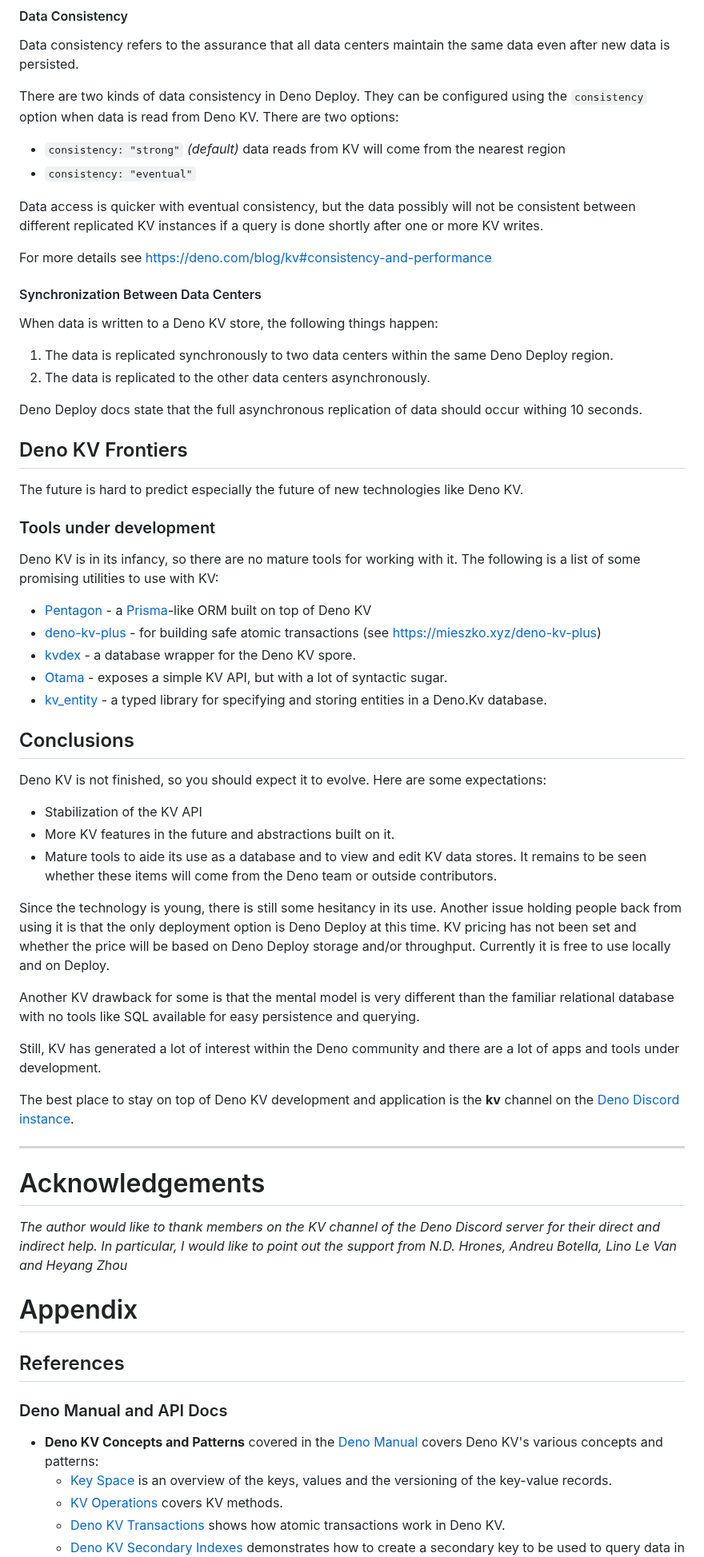
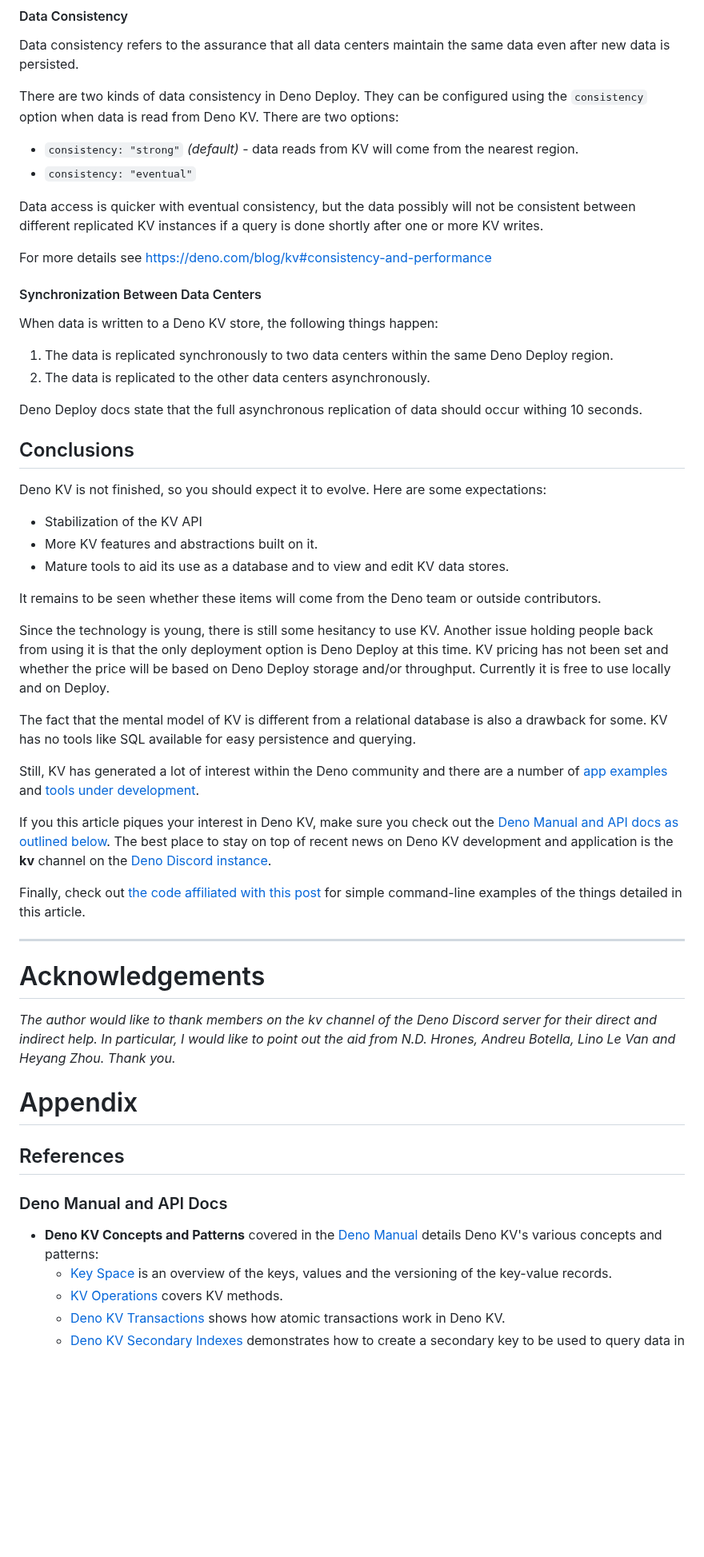
Before and after one commit to cdoremus/deno-blog, a Markdown page: posts/DRAFT_A_Comprehensive_Guide_to_Deno_KV.2023-06-11.md, the part around one of its changes. Shown at 80% size. Drawn GitHub-style; blank space fills up the shorter version.

Commit message:
WIP: More edits at post bottom; getting close

```diff
--- a/posts/DRAFT_A_Comprehensive_Guide_to_Deno_KV.2023-06-11.md
+++ b/posts/DRAFT_A_Comprehensive_Guide_to_Deno_KV.2023-06-11.md
@@ -593,7 +590,7 @@ Deno KV databases are replicated across at least 6 data centers, spanning 3 regi
 Data consistency refers to the assurance that all data centers maintain the same data even after new data is persisted.
 
 There are two kinds of data consistency in Deno Deploy. They can be configured using the `consistency` option when data is read from Deno KV. There are two options:
-- `consistency: "strong"` _(default)_ data reads from KV will come from the nearest region
+- `consistency: "strong"` _(default)_ - data reads from KV will come from the nearest region.
 - `consistency: "eventual"`
 
 Data access is quicker with eventual consistency, but the data possibly will not be consistent between different replicated KV instances if a query is done shortly after one or more KV writes.
@@ -608,44 +605,32 @@ When data is written to a Deno KV store, the following things happen:
 
 Deno Deploy docs state that the full asynchronous replication of data should occur withing 10 seconds.
 
-## Deno KV Frontiers
-
-The future is hard to predict especially the future of new technologies like Deno KV.
-
-### Tools under development
-
-Deno KV is in its infancy, so there are no mature tools for working with it. The following is a list of some promising utilities to use with KV:
-
-- [Pentagon](https://github.com/skoshx/pentagon) - a [Prisma](https://www.prisma.io/)-like ORM built on top of Deno KV
-- [deno-kv-plus](https://github.com/Kycermann/deno-kv-plus) - for building safe atomic transactions (see https://mieszko.xyz/deno-kv-plus)
-- [kvdex](https://github.com/oliver-oloughlin/kvdex) - a database wrapper for the Deno KV spore.
-- [Otama](https://github.com/lino-levan/otama) - exposes a simple KV API, but with a lot of syntactic sugar.
-- [kv_entity](https://github.com/hugojosefson/deno-kv-entity) - a typed library for specifying and storing entities in a Deno.Kv database.
-
-
 ## Conclusions
 Deno KV is not finished, so you should expect it to evolve. Here are some expectations:
 - Stabilization of the KV API
-- More KV features in the future and abstractions built on it.
-- Mature tools to aide its use as a database and to view and edit KV data stores.
+- More KV features and abstractions built on it.
+- Mature tools to aid its use as a database and to view and edit KV data stores.
+
 It remains to be seen whether these items will come from the Deno team or outside contributors.
 
-Since the technology is young, there is still some hesitancy in its use. Another issue holding people back from using it is that the only deployment option is Deno Deploy at this time. KV pricing has not been set and whether the price will be based on Deno Deploy storage and/or throughput. Currently it is free to use locally and on Deploy.
+Since the technology is young, there is still some hesitancy to use KV. Another issue holding people back from using it is that the only deployment option is Deno Deploy at this time. KV pricing has not been set and whether the price will be based on Deno Deploy storage and/or throughput. Currently it is free to use locally and on Deploy.
 
-Another KV drawback for some is that the mental model is very different than the familiar relational database with no tools like SQL available for easy persistence and querying.
+The fact that the mental model of KV is different from a relational database is also a drawback for some. KV has no tools like SQL available for easy persistence and querying.
 
-Still, KV has generated a lot of interest within the Deno community and there are a lot of apps and tools under development.
+Still, KV has generated a lot of interest within the Deno community and there are a number of [app examples](#apps-that-use-deno-kv) and [tools under development](#kv-tools-under-development).
 
-The best place to stay on top of Deno KV development and application is the **kv** channel on the [Deno Discord instance](https://discord.gg/deno).
+If you this article piques your interest in Deno KV, make sure you check out the [Deno Manual and API docs as outlined below](#deno-manual-and-api-docs). The best place to stay on top of recent news on Deno KV development and application is the **kv** channel on the [Deno Discord instance](https://discord.gg/deno).
+
+Finally, check out [the code affiliated with this post](https://github.com/cdoremus/deno-blog-code/tree/main/deno-kv) for simple command-line examples of the things detailed in this article.
 
 ---
 # Acknowledgements
 
-_The author would like to thank members on the KV channel of the Deno Discord server for their direct and indirect help. In particular, I would like to point out the support from N.D. Hrones, Andreu Botella, Lino Le Van and Heyang Zhou_
+_The author would like to thank members on the kv channel of the Deno Discord server for their direct and indirect help. In particular, I would like to point out the aid from N.D. Hrones, Andreu Botella, Lino Le Van and Heyang Zhou. Thank you._
 # Appendix
 ## References
 ### Deno Manual and API Docs
-- **Deno KV Concepts and Patterns** covered in the [Deno Manual](https://deno.com/manual@v1.33.1/runtime/kv) covers Deno KV's various concepts and patterns:
+- **Deno KV Concepts and Patterns** covered in the [Deno Manual](https://deno.com/manual@v1.33.1/runtime/kv) details Deno KV's various concepts and patterns:
   - [Key Space](https://deno.com/manual@main/runtime/kv/key_space) is an overview of the keys, values and the versioning of the key-value records.
   - [KV Operations](https://deno.com/manual@main/runtime/kv/operations) covers KV methods.
   - [Deno KV Transactions](https://deno.com/manual@main/runtime/kv/transactions) shows how atomic transactions work in Deno KV.
```
Also changed, not shown: other parts of posts/DRAFT_A_Comprehensive_Guide_to_Deno_KV.2023-06-11.md (+14 -7 lines).
